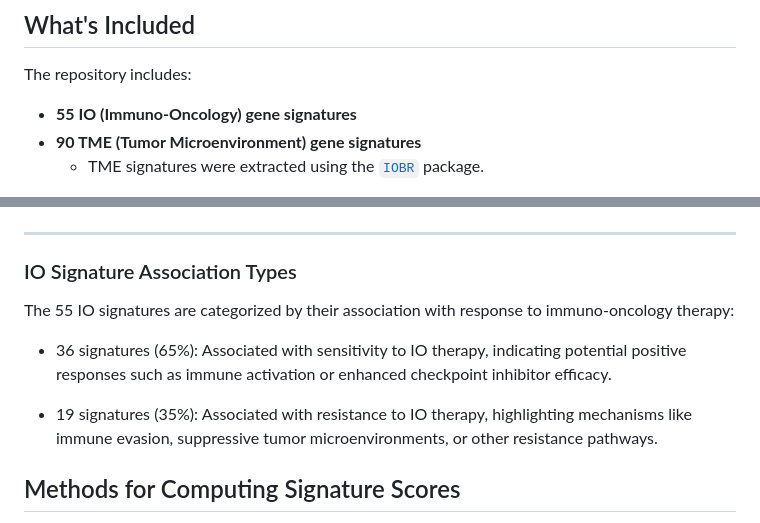
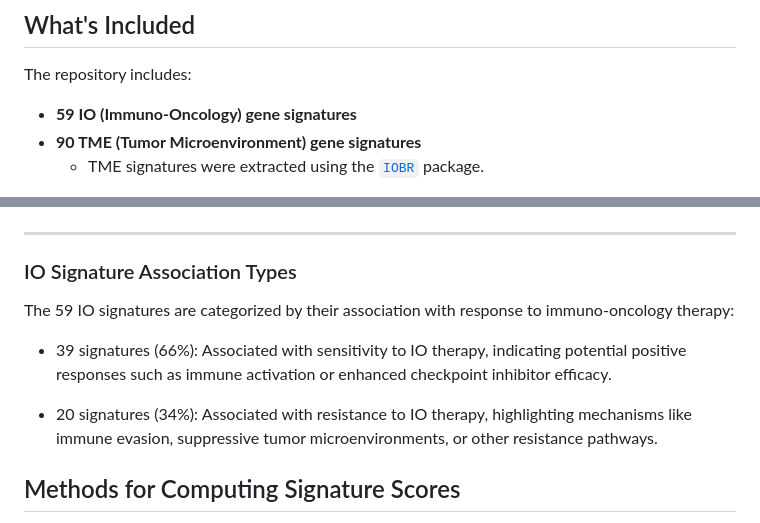
Before and after one commit to bhklab/SignatureSets, a Markdown page: README.md, 2 parts joined by grey strips. Drawn GitHub-style.

Commit message:
update signatures

```diff
--- a/README.md
+++ b/README.md
@@ -27,7 +27,7 @@ References for each signature including source publications, accession details,
 
 The repository includes:
 
-- **55 IO (Immuno-Oncology) gene signatures**
+- **59 IO (Immuno-Oncology) gene signatures**
 - **90 TME (Tumor Microenvironment) gene signatures**
     - TME signatures were extracted using the [`IOBR`](https://github.com/IOBR/IOBR) package.
 
@@ -48,11 +48,11 @@ SignatureSets/
 ---
 ### IO Signature Association Types
 
-The 55 IO signatures are categorized by their association with response to immuno-oncology therapy:
+The 59 IO signatures are categorized by their association with response to immuno-oncology therapy:
 
-- 36 signatures (65%): Associated with sensitivity to IO therapy, indicating potential positive responses such as immune activation or enhanced checkpoint inhibitor efficacy.
+- 39 signatures (66%): Associated with sensitivity to IO therapy, indicating potential positive responses such as immune activation or enhanced checkpoint inhibitor efficacy.
 
-- 19 signatures (35%): Associated with resistance to IO therapy, highlighting mechanisms like immune evasion, suppressive tumor microenvironments, or other resistance pathways.
+- 20 signatures (34%): Associated with resistance to IO therapy, highlighting mechanisms like immune evasion, suppressive tumor microenvironments, or other resistance pathways.
 
 
 ## Methods for Computing Signature Scores
```
